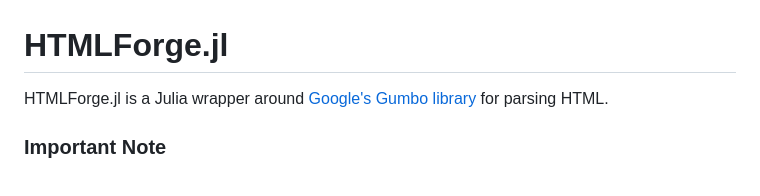
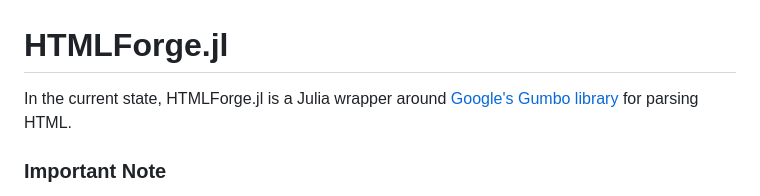
Before and after one commit to algunion/HTMLForge.jl, a Markdown page: README.md, the part around the change. Drawn GitHub-style.

Commit message:
readme clarification

```diff
--- a/README.md
+++ b/README.md
@@ -1,6 +1,6 @@
 # HTMLForge.jl
 
-HTMLForge.jl is a Julia wrapper around
+In the current state, HTMLForge.jl is a Julia wrapper around
 [Google's Gumbo library](https://github.com/google/gumbo-parser) for
 parsing HTML.
 
```
